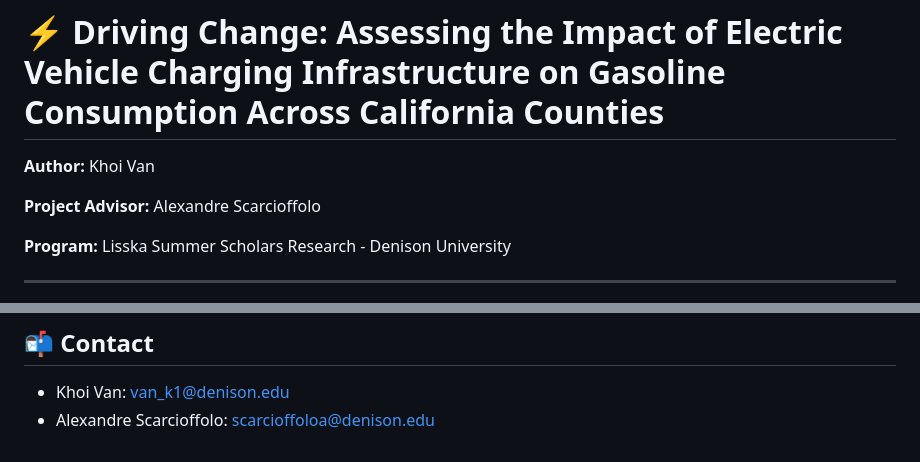
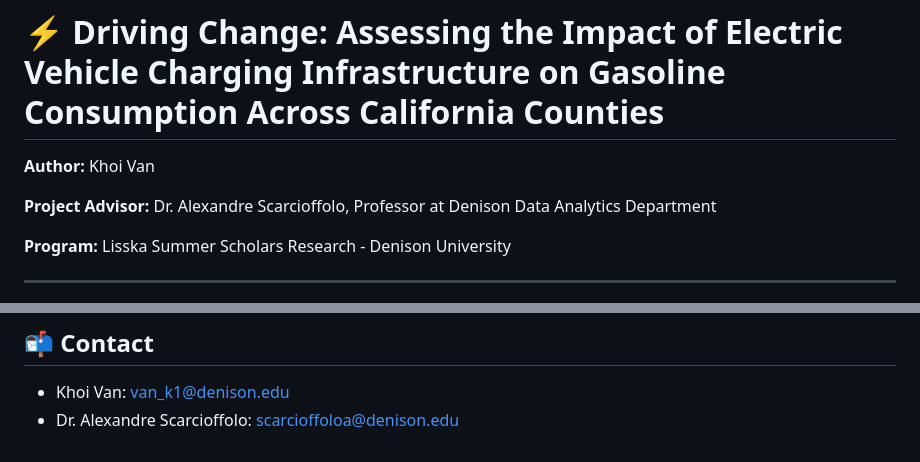
Before and after one commit to buncha29b1/ev-charging-gasoline-ca-2014-2023, a Markdown page: README.md, 2 parts joined by grey strips. GitHub-like rendering.

Commit message:
Update project advisor details in README

```diff
--- a/README.md
+++ b/README.md
@@ -2,7 +2,7 @@
 
 **Author:** Khoi Van
 
-**Project Advisor:** Alexandre Scarcioffolo
+**Project Advisor:** Dr. Alexandre Scarcioffolo, Professor at Denison Data Analytics Department
 
 **Program:** Lisska Summer Scholars Research - Denison University
 
@@ -96,4 +96,4 @@ where $\alpha_i$ and $\gamma_t$ are county and year fixed effects respectively.
 
 ## 📬 Contact
 - Khoi Van: van_k1@denison.edu
-- Alexandre Scarcioffolo: scarcioffoloa@denison.edu
+- Dr. Alexandre Scarcioffolo: scarcioffoloa@denison.edu
```
